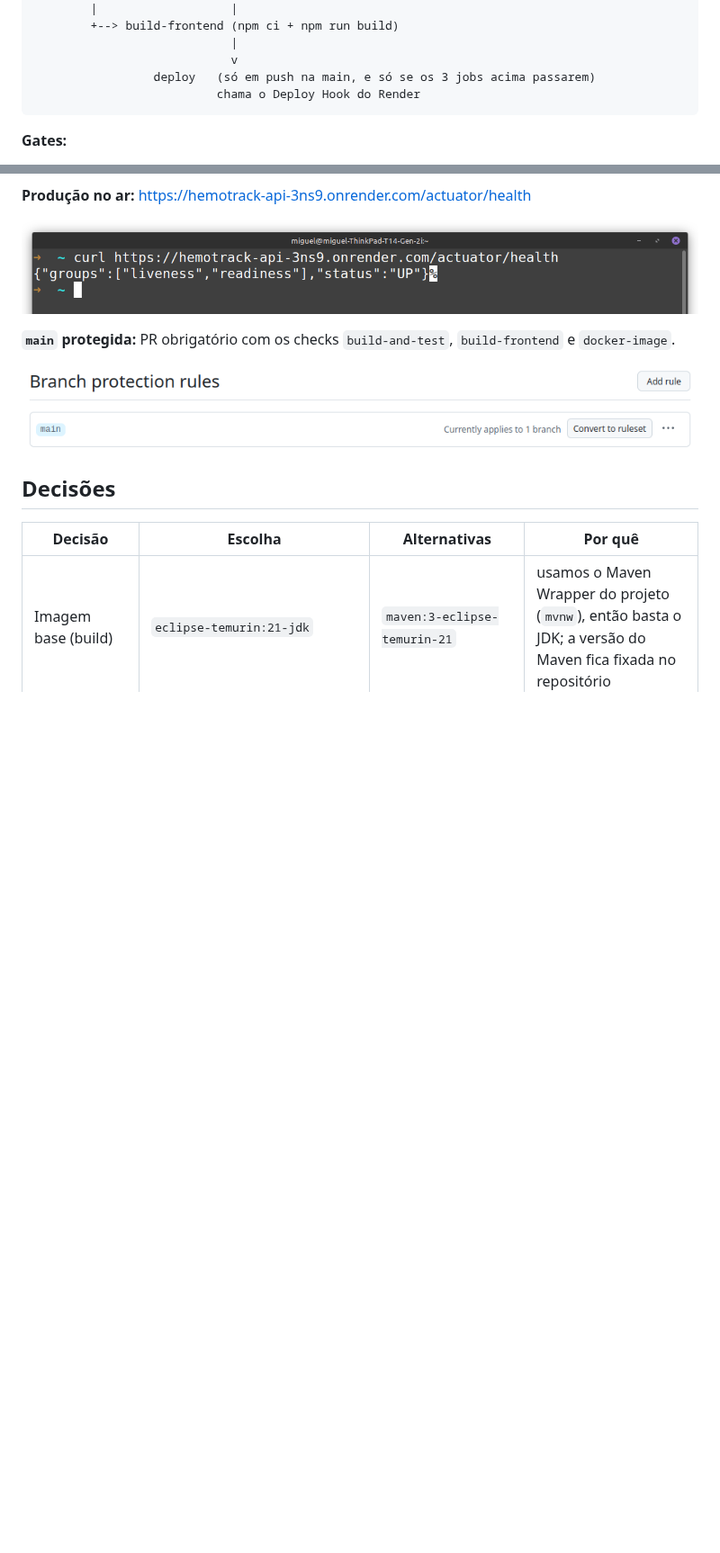
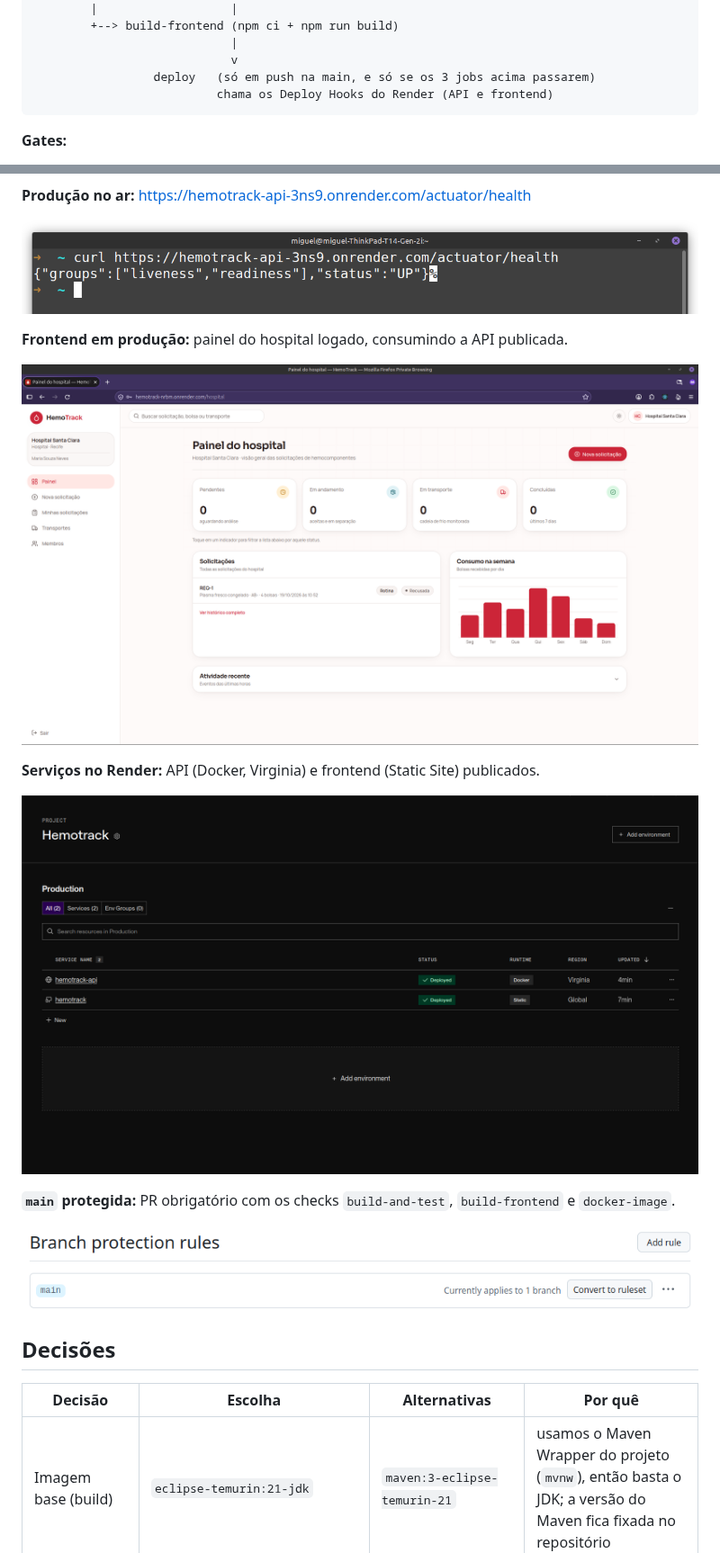
Before and after one commit to miglitopictures/hemotrack, a Markdown page: docs/desafio-pi.md, 2 parts joined by grey strips. Shown at 90% size. Drawn GitHub-style; blank space fills up the shorter version.

Commit message:
docs: evidências da nova produção e desafio-pi atualizado

````diff
--- a/docs/desafio-pi.md
+++ b/docs/desafio-pi.md
@@ -136,7 +138,7 @@ push / pull request para main
                             |
                             v
                  deploy   (só em push na main, e só se os 3 jobs acima passarem)
-                          chama o Deploy Hook do Render
+                          chama os Deploy Hooks do Render (API e frontend)
 ```
 
 **Gates:**
@@ -230,6 +232,14 @@ Todas as imagens estão em [`evidencias/`](./evidencias/).
 
 ![Produção respondendo UP](./evidencias/e3-producao-up.png)
 
+**Frontend em produção:** painel do hospital logado, consumindo a API publicada.
+
+![Frontend publicado no Render](./evidencias/e3-frontend-producao.png)
+
+**Serviços no Render:** API (Docker, Virginia) e frontend (Static Site) publicados.
+
+![Painel do Render com os dois serviços](./evidencias/e3-render-servicos.png)
+
 **`main` protegida:** PR obrigatório com os checks `build-and-test`, `build-frontend` e `docker-image`.
 
 ![Regra de proteção da main](./evidencias/e3-main-protegida.png)
````
Also changed, not shown: other parts of docs/desafio-pi.md (+7 -2 lines).
